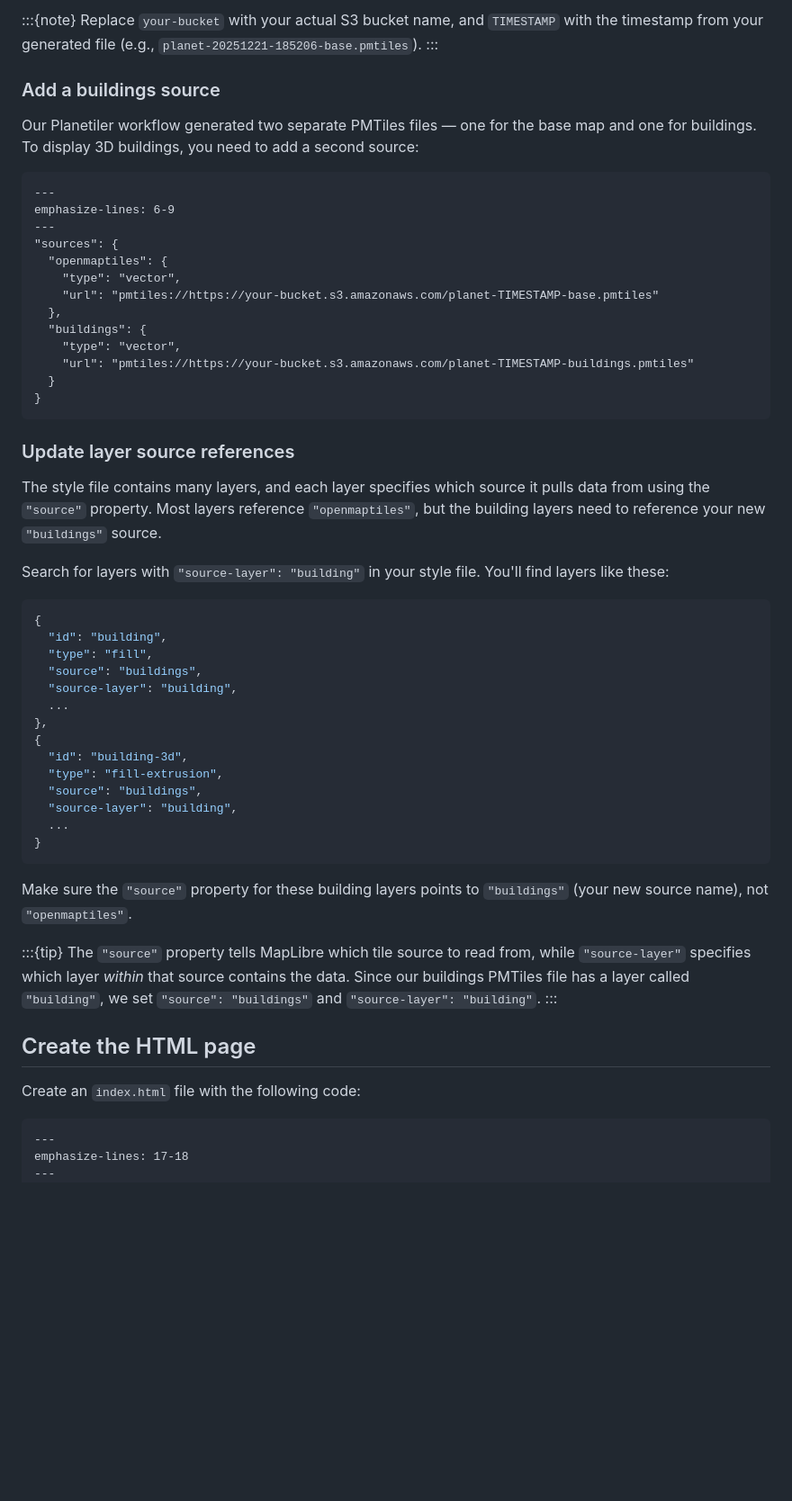
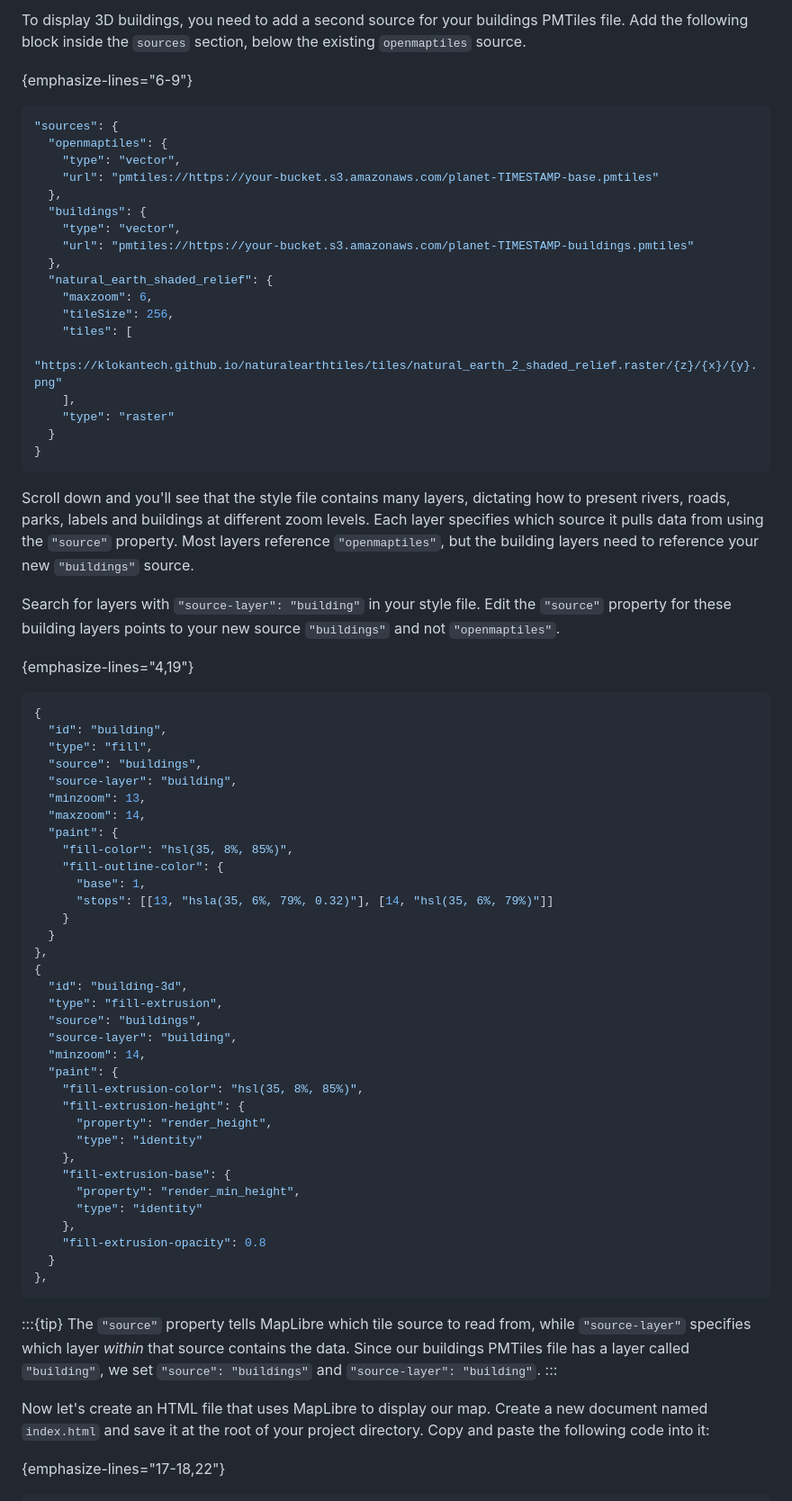
Before and after one commit to palewire/first-basemap, a Markdown page: docs/create-map.md, the part around one of its changes. Shown at 90% size. Drawn GitHub-style; blank space fills up the shorter version.

````diff
--- a/docs/create-map.md
+++ b/docs/create-map.md
@@ -54,16 +49,8 @@ The `pmtiles://` prefix tells MapLibre to use the PMTiles protocol adapter, whic
 
-:::{note}
-Replace `your-bucket` with your actual S3 bucket name, and `TIMESTAMP` with the timestamp from your generated file (e.g., `planet-20251221-185206-base.pmtiles`).
-:::
+To display 3D buildings, you need to add a second source for your buildings PMTiles file. Add the following block inside the `sources` section, below the existing `openmaptiles` source.
 
-### Add a buildings source
-
-Our Planetiler workflow generated two separate PMTiles files — one for the base map and one for buildings. To display 3D buildings, you need to add a second source:
-
-```{code-block} json
----
-emphasize-lines: 6-9
----
+{emphasize-lines="6-9"}
+```json
 "sources": {
   "openmaptiles": {
     "type": "vector",
@@ -72,47 +59,68 @@ emphasize-lines: 6-9
   "buildings": {
     "type": "vector",
     "url": "pmtiles://https://your-bucket.s3.amazonaws.com/planet-TIMESTAMP-buildings.pmtiles"
+  },
+  "natural_earth_shaded_relief": {
+    "maxzoom": 6,
+    "tileSize": 256,
+    "tiles": [
+      "https://klokantech.github.io/naturalearthtiles/tiles/natural_earth_2_shaded_relief.raster/{z}/{x}/{y}.png"
+    ],
+    "type": "raster"
   }
 }
 ```
 
-### Update layer source references
+Scroll down and you'll see that the style file contains many layers, dictating how to present rivers, roads, parks, labels and buildings at different zoom levels. Each layer specifies which source it pulls data from using the `"source"` property. Most layers reference `"openmaptiles"`, but the building layers need to reference your new `"buildings"` source.
 
-The style file contains many layers, and each layer specifies which source it pulls data from using the `"source"` property. Most layers reference `"openmaptiles"`, but the building layers need to reference your new `"buildings"` source.
+Search for layers with `"source-layer": "building"` in your style file. Edit the `"source"` property for these building layers points to your new source `"buildings"` and not `"openmaptiles"`.
 
-Search for layers with `"source-layer": "building"` in your style file. You'll find layers like these:
-
+{emphasize-lines="4,19"}
 ```json
 {
   "id": "building",
   "type": "fill",
   "source": "buildings",
   "source-layer": "building",
-  ...
+  "minzoom": 13,
+  "maxzoom": 14,
+  "paint": {
+    "fill-color": "hsl(35, 8%, 85%)",
+    "fill-outline-color": {
+      "base": 1,
+      "stops": [[13, "hsla(35, 6%, 79%, 0.32)"], [14, "hsl(35, 6%, 79%)"]]
+    }
+  }
 },
 {
   "id": "building-3d",
   "type": "fill-extrusion",
   "source": "buildings",
   "source-layer": "building",
-  ...
-}
+  "minzoom": 14,
+  "paint": {
+    "fill-extrusion-color": "hsl(35, 8%, 85%)",
+    "fill-extrusion-height": {
+      "property": "render_height",
+      "type": "identity"
+    },
+    "fill-extrusion-base": {
+      "property": "render_min_height",
+      "type": "identity"
+    },
+    "fill-extrusion-opacity": 0.8
+  }
+},
 ```
-
-Make sure the `"source"` property for these building layers points to `"buildings"` (your new source name), not `"openmaptiles"`.
 
 :::{tip}
 The `"source"` property tells MapLibre which tile source to read from, while `"source-layer"` specifies which layer *within* that source contains the data. Since our buildings PMTiles file has a layer called `"building"`, we set `"source": "buildings"` and `"source-layer": "building"`.
 :::
 
-## Create the HTML page
+Now let's create an HTML file that uses MapLibre to display our map. Create a new document named `index.html` and save it at the root of your project directory. Copy and paste the following code into it:
 
-Create an `index.html` file with the following code:
-
-```{code-block} html
----
-emphasize-lines: 17-18
----
+{emphasize-lines="17-18,22"}
+```html
 <!DOCTYPE html>
 <html>
 <head>
````
Also changed, not shown: other parts of docs/create-map.md (+36 -49 lines), docs/deploy-map.md (deleted, +0 -375 lines), docs/index.md (+0 -1 lines), docs/_static/globe.png (added), docs/_static/maplibre.png (added), docs/_static/maputnik.png (added), 3 other files.
